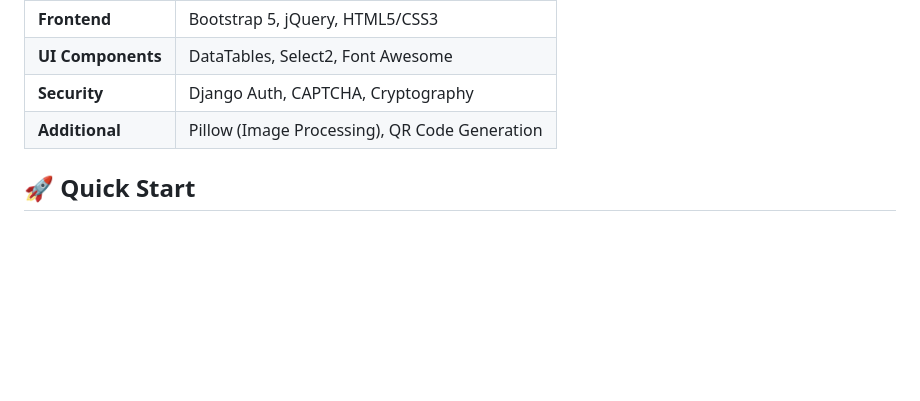
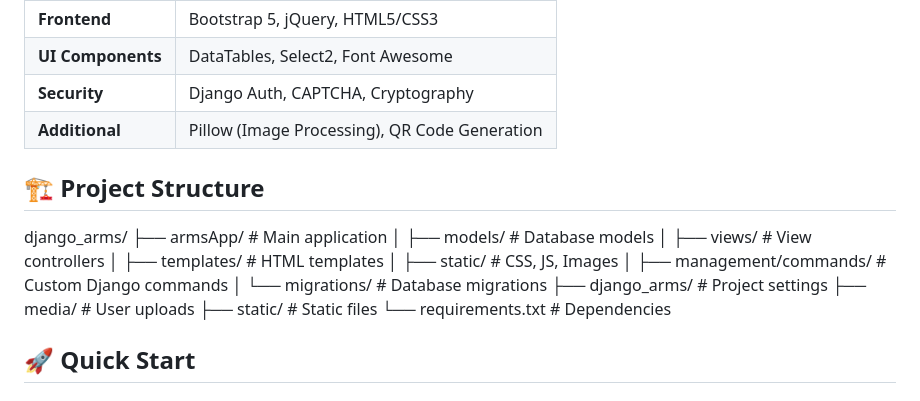
Before and after one commit to umavajresh/arms-management-system, a Markdown page: README.md, the part around the change. Drawn GitHub-style; blank space fills up the shorter version.

```diff
--- a/README.md
+++ b/README.md
@@ -63,6 +63,21 @@ Django ARMS is a full-featured **Airline Reservation Management System** designe
 | **Security** | Django Auth, CAPTCHA, Cryptography |
 | **Additional** | Pillow (Image Processing), QR Code Generation |
 
+## 🏗️ Project Structure
+django_arms/
+├── armsApp/                    # Main application
+│   ├── models/                 # Database models
+│   ├── views/                  # View controllers
+│   ├── templates/              # HTML templates
+│   ├── static/                 # CSS, JS, Images
+│   ├── management/commands/    # Custom Django commands
+│   └── migrations/             # Database migrations
+├── django_arms/                # Project settings
+├── media/                      # User uploads
+├── static/                     # Static files
+└── requirements.txt            # Dependencies
+
+
 ## 🚀 Quick Start
 
 ### Prerequisites
```
